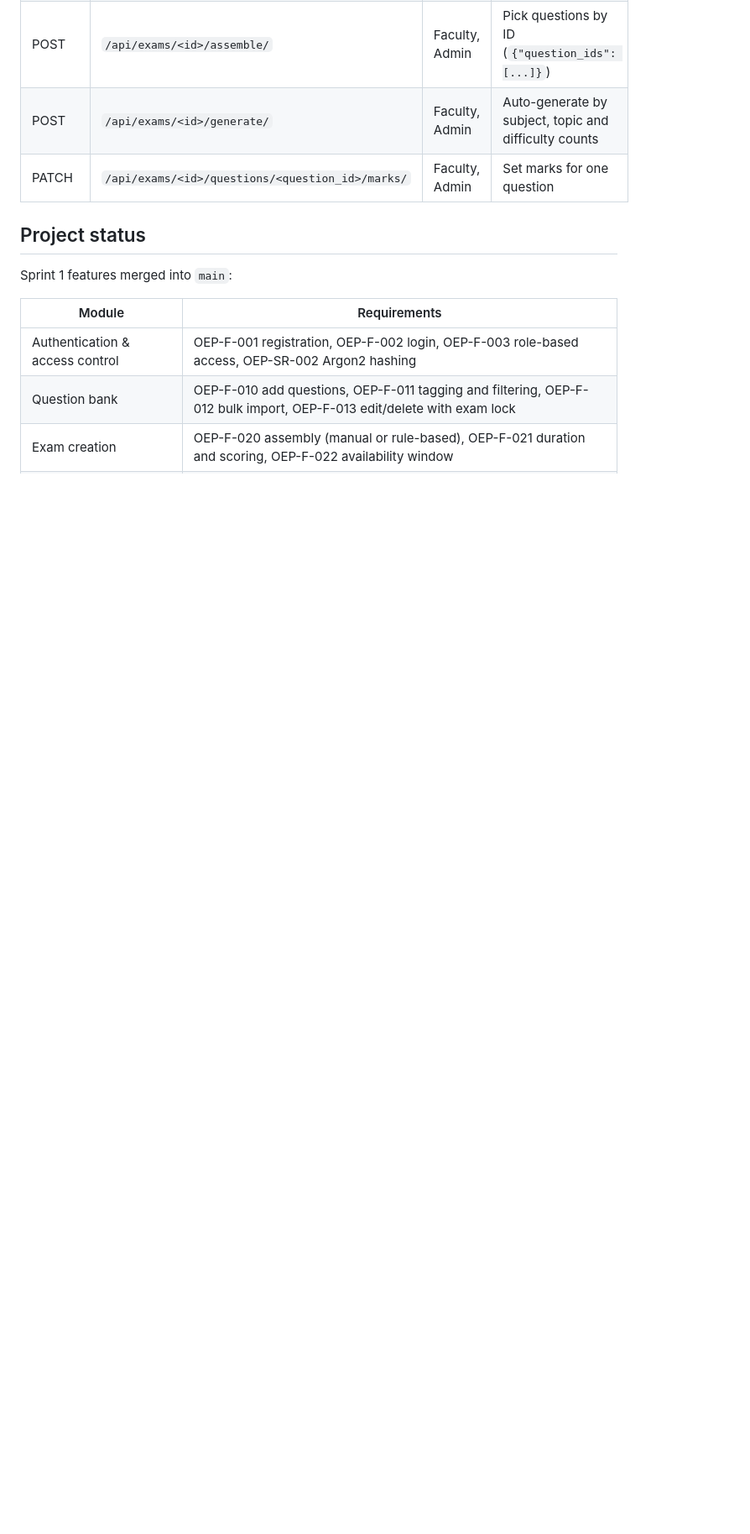
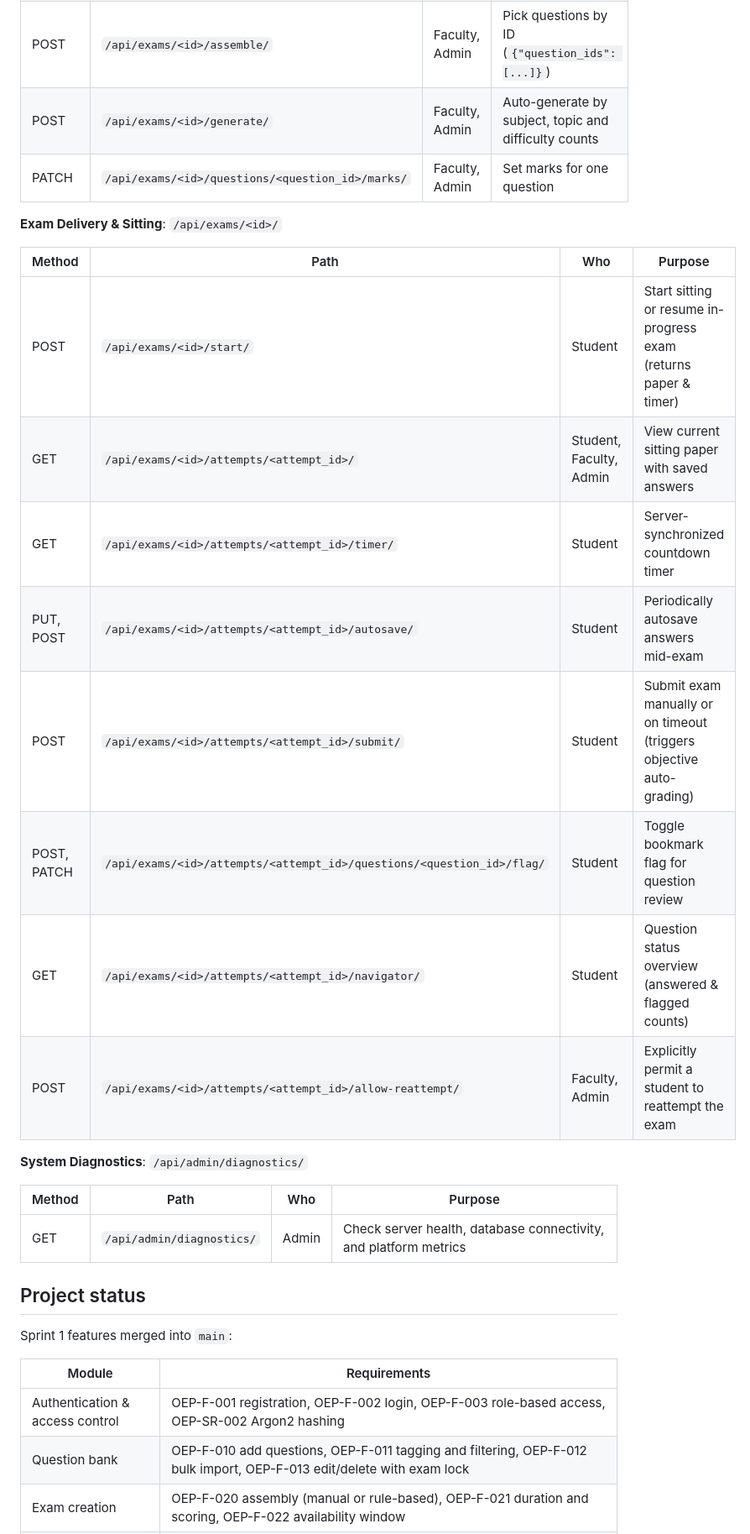
Before and after one commit to Yesh-2516/SE-Mini-Project, a Markdown page: README.md, the part around one of its changes. Shown at 84% size. Drawn GitHub-style; blank space fills up the shorter version.

Commit message:
docs: update README, API documentation, and deviations for exam delivery

```diff
--- a/README.md
+++ b/README.md
@@ -164,6 +164,26 @@ Supported question types: `MCQ`, `TRUE_FALSE`, `FILL_IN_THE_BLANK`, `SHORT_ANSWE
 | POST | `/api/exams/<id>/generate/` | Faculty, Admin | Auto-generate by subject, topic and difficulty counts |
 | PATCH | `/api/exams/<id>/questions/<question_id>/marks/` | Faculty, Admin | Set marks for one question |
 
+**Exam Delivery & Sitting**: `/api/exams/<id>/`
+
+| Method | Path | Who | Purpose |
+|---|---|---|---|
+| POST | `/api/exams/<id>/start/` | Student | Start sitting or resume in-progress exam (returns paper & timer) |
+| GET | `/api/exams/<id>/attempts/<attempt_id>/` | Student, Faculty, Admin | View current sitting paper with saved answers |
+| GET | `/api/exams/<id>/attempts/<attempt_id>/timer/` | Student | Server-synchronized countdown timer |
+| PUT, POST | `/api/exams/<id>/attempts/<attempt_id>/autosave/` | Student | Periodically autosave answers mid-exam |
+| POST | `/api/exams/<id>/attempts/<attempt_id>/submit/` | Student | Submit exam manually or on timeout (triggers objective auto-grading) |
+| POST, PATCH | `/api/exams/<id>/attempts/<attempt_id>/questions/<question_id>/flag/` | Student | Toggle bookmark flag for question review |
+| GET | `/api/exams/<id>/attempts/<attempt_id>/navigator/` | Student | Question status overview (answered & flagged counts) |
+| POST | `/api/exams/<id>/attempts/<attempt_id>/allow-reattempt/` | Faculty, Admin | Explicitly permit a student to reattempt the exam |
+
+**System Diagnostics**: `/api/admin/diagnostics/`
+
+| Method | Path | Who | Purpose |
+|---|---|---|---|
+| GET | `/api/admin/diagnostics/` | Admin | Check server health, database connectivity, and platform metrics |
+
+
 ## Project status
 
 Sprint 1 features merged into `main`:
```
Also changed, not shown: other parts of README.md (+10 -3 lines), deviations.md (+33 -0 lines).
